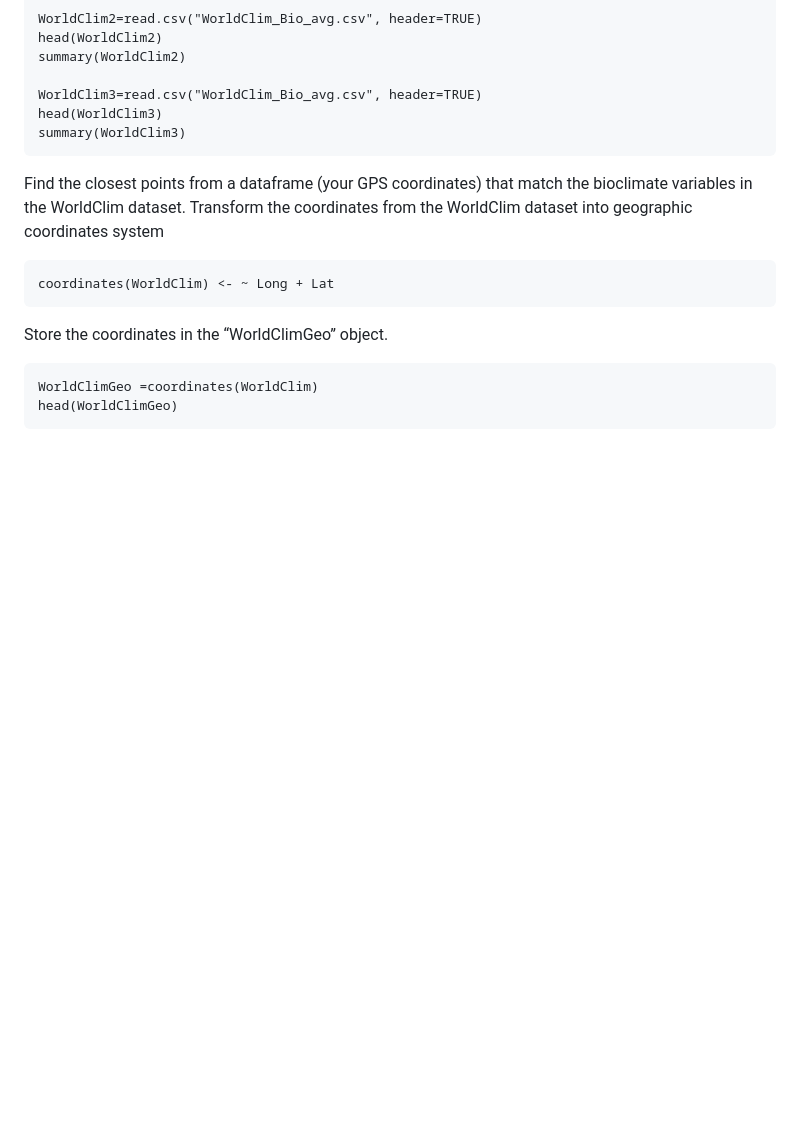
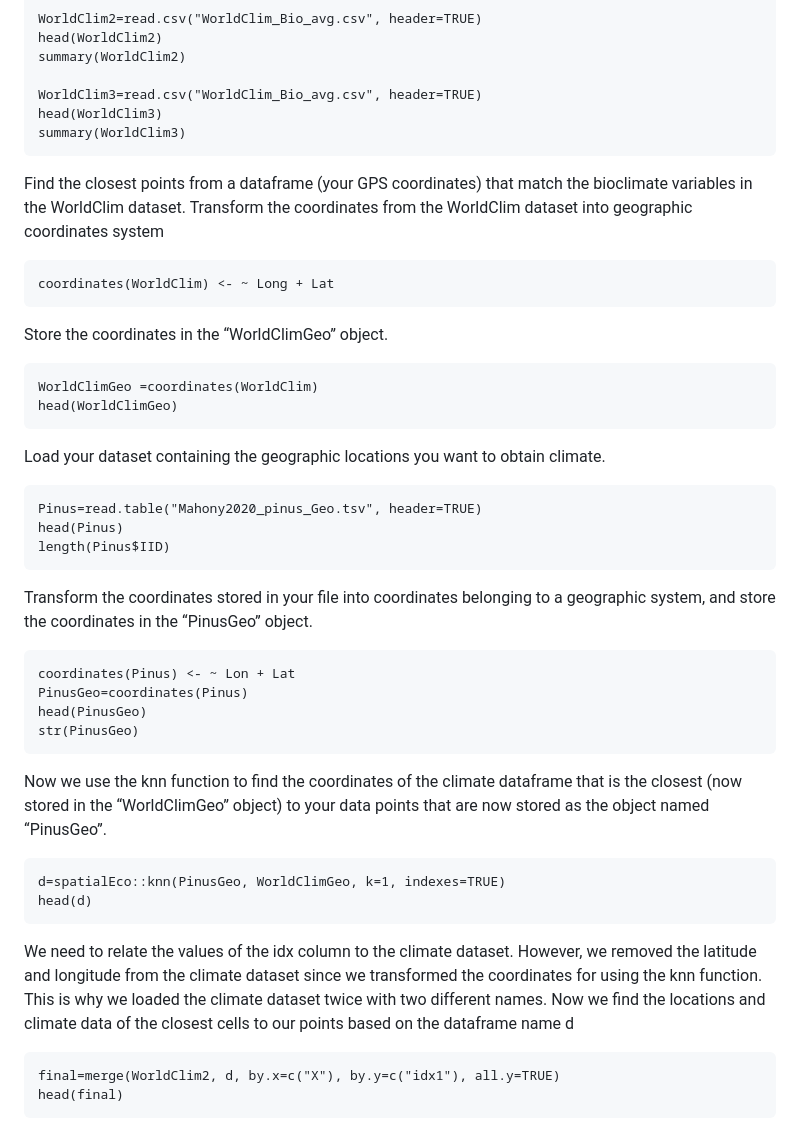
Before and after one commit to GRDI-GenARCC/tutorials-and-workshops, a Markdown page: GenARCC_year2climate/HiResGenARCCdata.md, the part around the change. Drawn GitHub-style; blank space fills up the shorter version.

````diff
--- a/GenARCC_year2climate/HiResGenARCCdata.md
+++ b/GenARCC_year2climate/HiResGenARCCdata.md
@@ -91,3 +91,30 @@ Store the coordinates in the “WorldClimGeo” object.
 WorldClimGeo =coordinates(WorldClim)
 head(WorldClimGeo)
 ```
+Load your dataset containing the geographic locations you want to obtain climate.
+
+```
+Pinus=read.table("Mahony2020_pinus_Geo.tsv", header=TRUE)
+head(Pinus)
+length(Pinus$IID)
+```
+Transform the coordinates stored in your file into coordinates belonging to a geographic system, and store the coordinates in the “PinusGeo” object.
+
+```
+coordinates(Pinus) <- ~ Lon + Lat
+PinusGeo=coordinates(Pinus)
+head(PinusGeo)
+str(PinusGeo)
+```
+Now we use the knn function to find the coordinates of the climate dataframe that is the closest (now stored in the “WorldClimGeo” object) to your data points that are now stored as the object named “PinusGeo”.
+
+```
+d=spatialEco::knn(PinusGeo, WorldClimGeo, k=1, indexes=TRUE)
+head(d)
+```
+We need to relate the values of the idx column to the climate dataset. However, we removed the latitude and longitude from the climate dataset since we transformed the coordinates for using the knn function. This is why we loaded the climate dataset twice with two different names.
+Now we find the locations and climate data of the closest cells to our points based on the dataframe name d
+```
+final=merge(WorldClim2, d, by.x=c("X"), by.y=c("idx1"), all.y=TRUE)
+head(final)
+```
````
